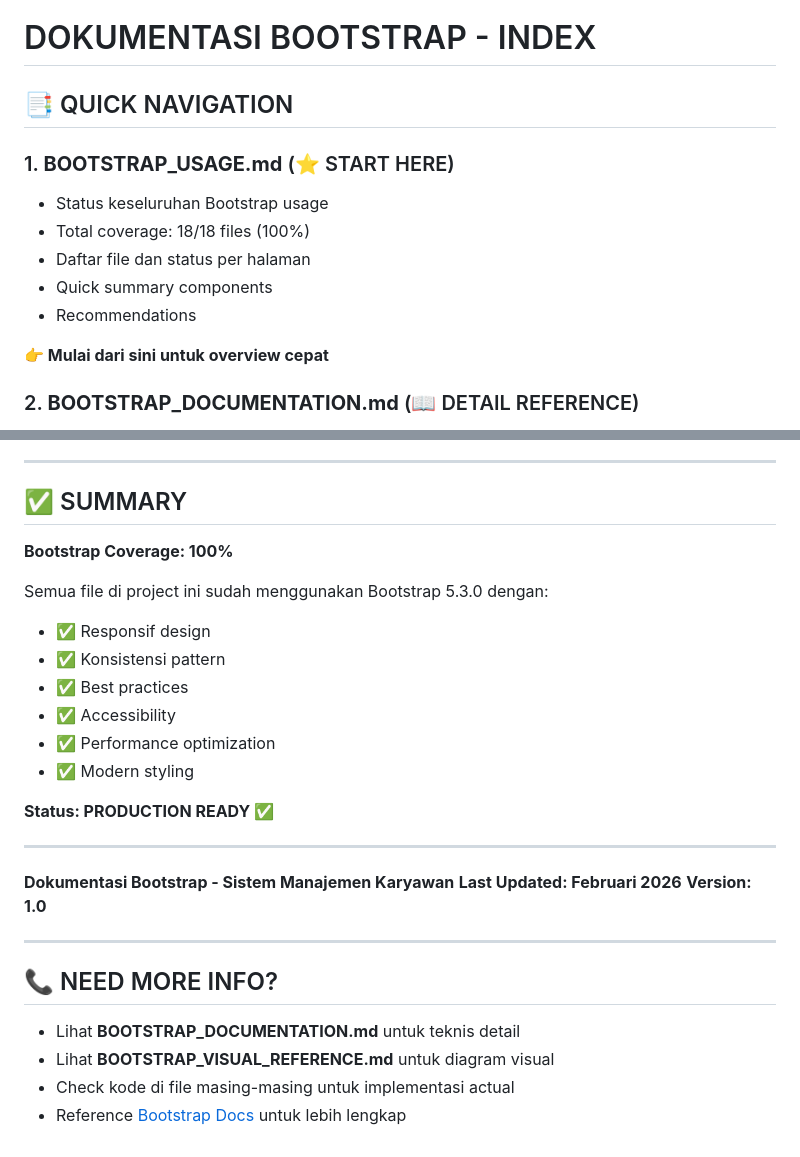
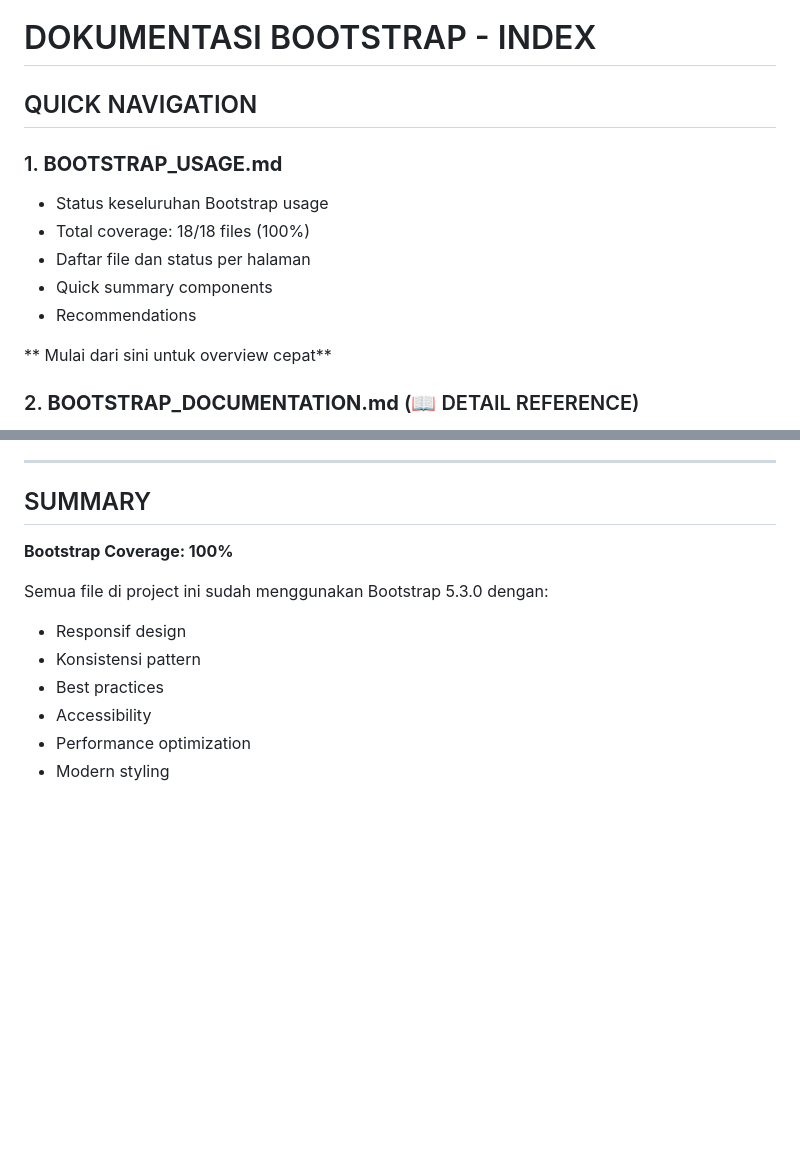
Before and after one commit to DarisFadlli33/Web-OOP-PHP, a Markdown page: BOOTSTRAP_INDEX.md, 2 parts joined by grey strips. GitHub-like rendering; blank space fills up the shorter version.

Commit message:
Refactor and update documentation formatting

```diff
--- a/BOOTSTRAP_INDEX.md
+++ b/BOOTSTRAP_INDEX.md
@@ -1,15 +1,15 @@
 # DOKUMENTASI BOOTSTRAP - INDEX
 
-## 📑 QUICK NAVIGATION
+##  QUICK NAVIGATION
 
-### 1. **BOOTSTRAP_USAGE.md** (⭐ START HERE)
+### 1. **BOOTSTRAP_USAGE.md**
    - Status keseluruhan Bootstrap usage
    - Total coverage: 18/18 files (100%)
    - Daftar file dan status per halaman
    - Quick summary components
    - Recommendations
 
-   **👉 Mulai dari sini untuk overview cepat**
+   ** Mulai dari sini untuk overview cepat**
 
 ### 2. **BOOTSTRAP_DOCUMENTATION.md** (📖 DETAIL REFERENCE)
    - Dokumentasi teknis per file
@@ -333,31 +333,14 @@ DESKTOP (992px+)    ← MAIN BREAKPOINT
 
 ---
 
-## ✅ SUMMARY
+##  SUMMARY
 
 **Bootstrap Coverage: 100%**
 
 Semua file di project ini sudah menggunakan Bootstrap 5.3.0 dengan:
-- ✅ Responsif design
-- ✅ Konsistensi pattern
-- ✅ Best practices
-- ✅ Accessibility
-- ✅ Performance optimization
-- ✅ Modern styling
-
-**Status: PRODUCTION READY ✅**
-
----
-
-**Dokumentasi Bootstrap - Sistem Manajemen Karyawan**
-**Last Updated: Februari 2026**
-**Version: 1.0**
-
----
-
-## 📞 NEED MORE INFO?
-
-- Lihat **BOOTSTRAP_DOCUMENTATION.md** untuk teknis detail
-- Lihat **BOOTSTRAP_VISUAL_REFERENCE.md** untuk diagram visual
-- Check kode di file masing-masing untuk implementasi actual
-- Reference [Bootstrap Docs](https://getbootstrap.com) untuk lebih lengkap
+- Responsif design
+- Konsistensi pattern
+- Best practices
+- Accessibility
+- Performance optimization
+- Modern styling
```
Also changed, not shown: other parts of BOOTSTRAP_INDEX.md (+22 -22 lines).
